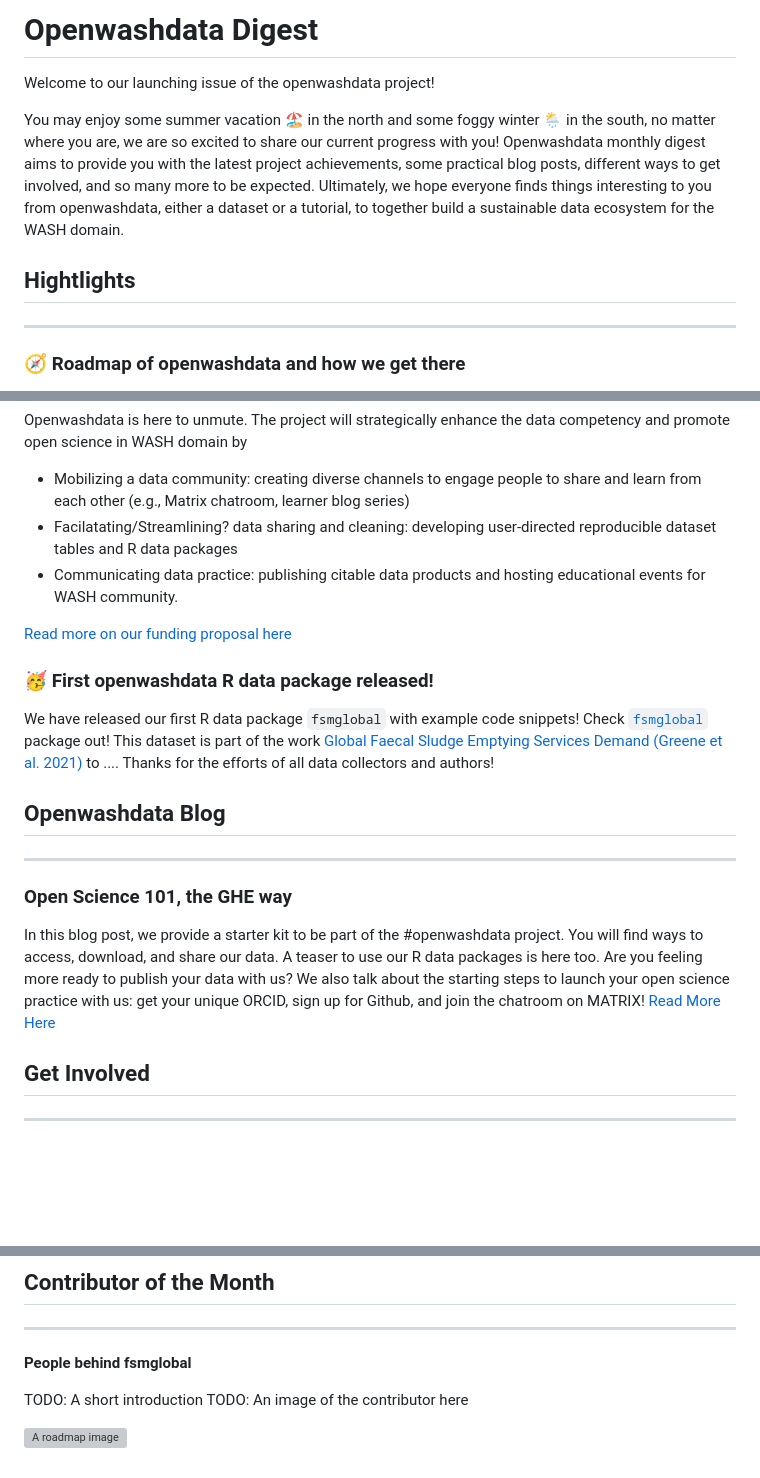
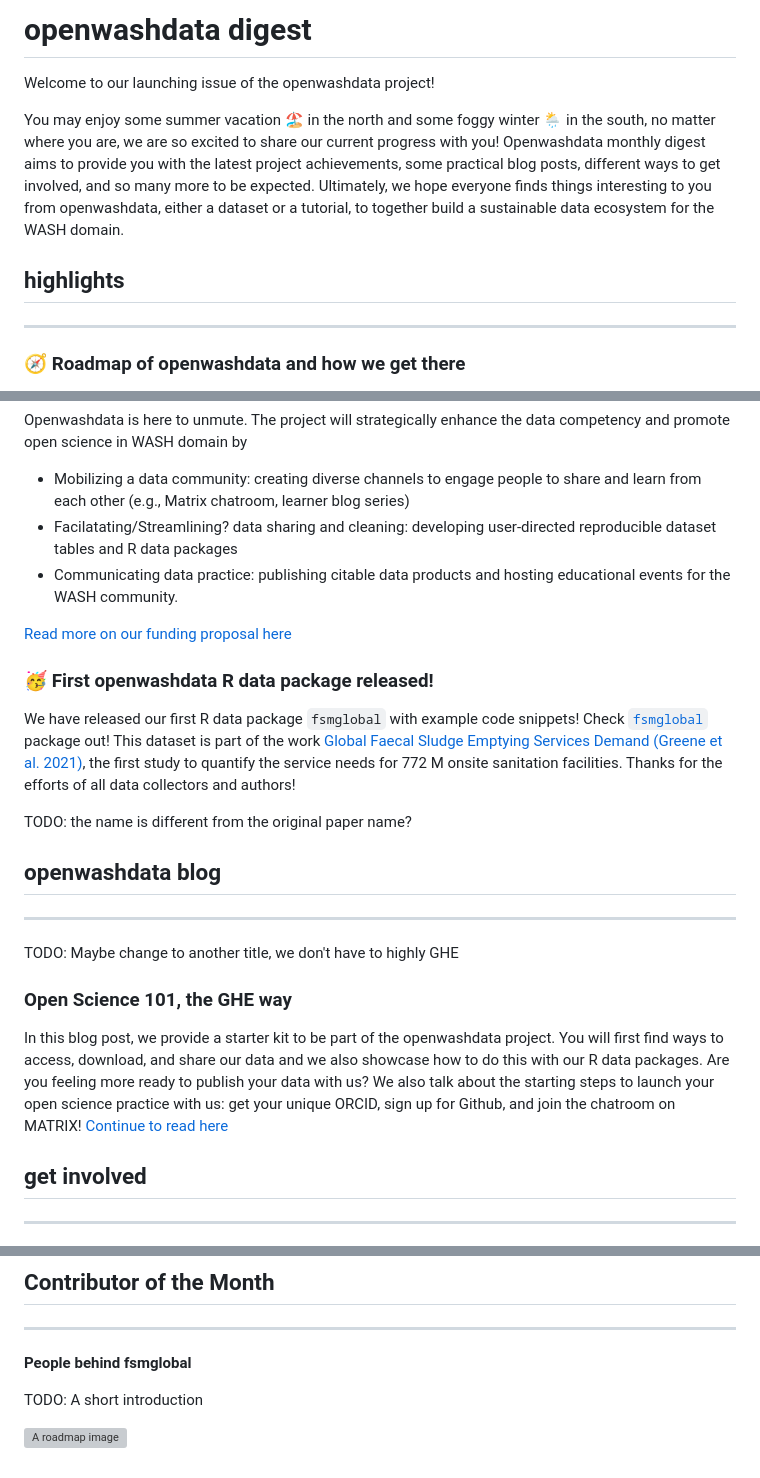
Before and after one commit to openwashdata/newsletter, a Markdown page: issue-01-2023-08.md, 3 parts joined by grey strips. Rendered like a GitHub page; blank space fills up the shorter version; grey boxes are pictures that could not be loaded.

```diff
--- a/issue-01-2023-08.md
+++ b/issue-01-2023-08.md
@@ -1,4 +1,4 @@
-# Openwashdata Digest
+# openwashdata digest
 
 Welcome to our launching issue of the openwashdata project!
 
@@ -7,7 +7,7 @@ Openwashdata monthly digest aims to provide you with the latest project achievem
 Ultimately, we hope everyone finds things interesting to you from openwashdata, either a dataset or a tutorial, to together build a sustainable data ecosystem for the WASH domain.
 
 
-## Hightlights
+## highlights
 ---
 ### 🧭 Roadmap of openwashdata and how we get there
 Everyday the Water, Sanitation, and Hygiene (WASH) sector works towards better global health.
@@ -18,26 +18,26 @@ Openwashdata is here to unmute.
 The project will strategically enhance the data competency and promote open science in WASH domain by
 - Mobilizing a data community: creating diverse channels to engage people to share and learn from each other (e.g., Matrix chatroom, learner blog series)
 - Facilatating/Streamlining? data sharing and cleaning: developing user-directed reproducible dataset tables and R data packages
-- Communicating data practice: publishing citable data products and hosting educational events for WASH community.
+- Communicating data practice: publishing citable data products and hosting educational events for the WASH community.
 
 [Read more on our funding proposal here](https://openwashdata.org/pages/proposal/)
 
 ### 🥳 First openwashdata R data package released!
-We have released our first R data package `fsmglobal` with example code snippets! Check [`fsmglobal`](https://openwashdata.github.io/fsmglobal/) package out! This dataset is part of the work [Global Faecal Sludge Emptying Services Demand (Greene et al. 2021)](https://doi.org/10.1016/j.jenvman.2021.112612) to .... Thanks for the efforts of all data collectors and authors!
+We have released our first R data package `fsmglobal` with example code snippets! Check [`fsmglobal`](https://openwashdata.github.io/fsmglobal/) package out! This dataset is part of the work [Global Faecal Sludge Emptying Services Demand (Greene et al. 2021)](https://doi.org/10.1016/j.jenvman.2021.112612), the first study to quantify the service needs for 772 M onsite sanitation facilities. Thanks for the efforts of all data collectors and authors!
 
-###
+TODO: the name is different from the original paper name?
 
-## Openwashdata Blog
+## openwashdata blog
 ---
+TODO: Maybe change to another title, we don't have to  highly GHE
 ### Open Science 101, the GHE way
-In this blog post, we provide a starter kit to be part of the #openwashdata project.
-You will find ways to access, download, and share our data.
-A teaser to use our R data packages is here too.
+In this blog post, we provide a starter kit to be part of the openwashdata project.
+You will first find ways to access, download, and share our data and we also showcase how to do this with our R data packages.
 Are you feeling more ready to publish your data with us?
 We also talk about the starting steps to launch your open science practice with us: get your unique ORCID, sign up for Github, and join the chatroom on MATRIX!
-[Read More Here](https://github.com/openwashdata/website/blob/tutorials/pages/get-started.qmd)
+[Continue to read here](https://github.com/openwashdata/website/blob/tutorials/pages/get-started.qmd)
 
-## Get Involved
+## get involved
 ---
 We truly believe that openwashdata project prospers when we have **YOU** work together and promote open science and data practice! No matter what background you are from, we come up with some ways for you to get involved:
 
@@ -52,6 +52,5 @@ We truly believe that openwashdata project prospers when we have **YOU** work to
 **People behind fsmglobal**
 
 TODO: A short introduction
-TODO: An image of the contributor here
 
 ![A roadmap image](https://images.unsplash.com/photo-1476973422084-e0fa66ff9456?ixlib=rb-4.0.3&ixid=M3wxMjA3fDB8MHxwaG90by1wYWdlfHx8fGVufDB8fHx8fA%3D%3D&auto=format&fit=crop&w=2041&q=80)
```
